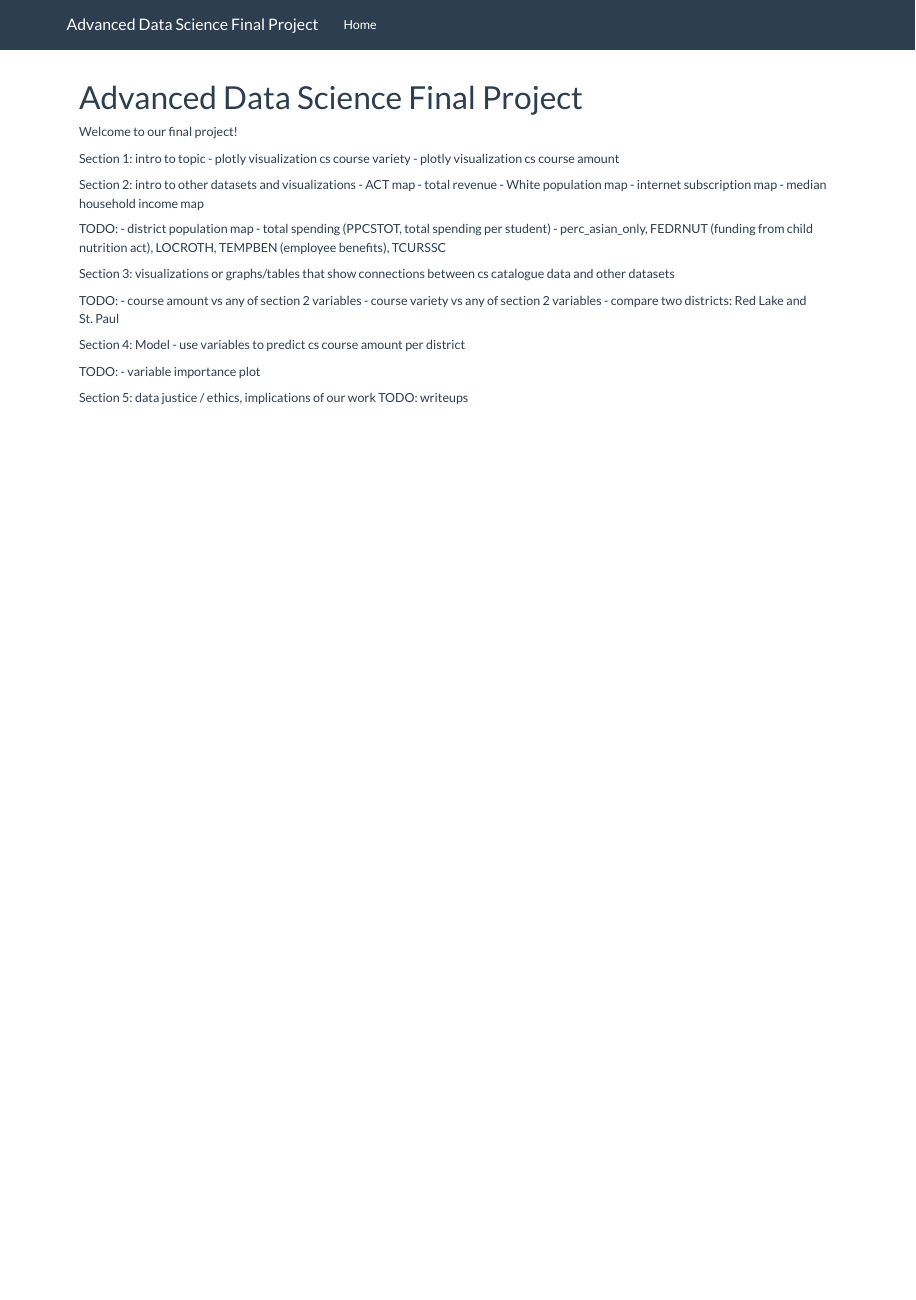
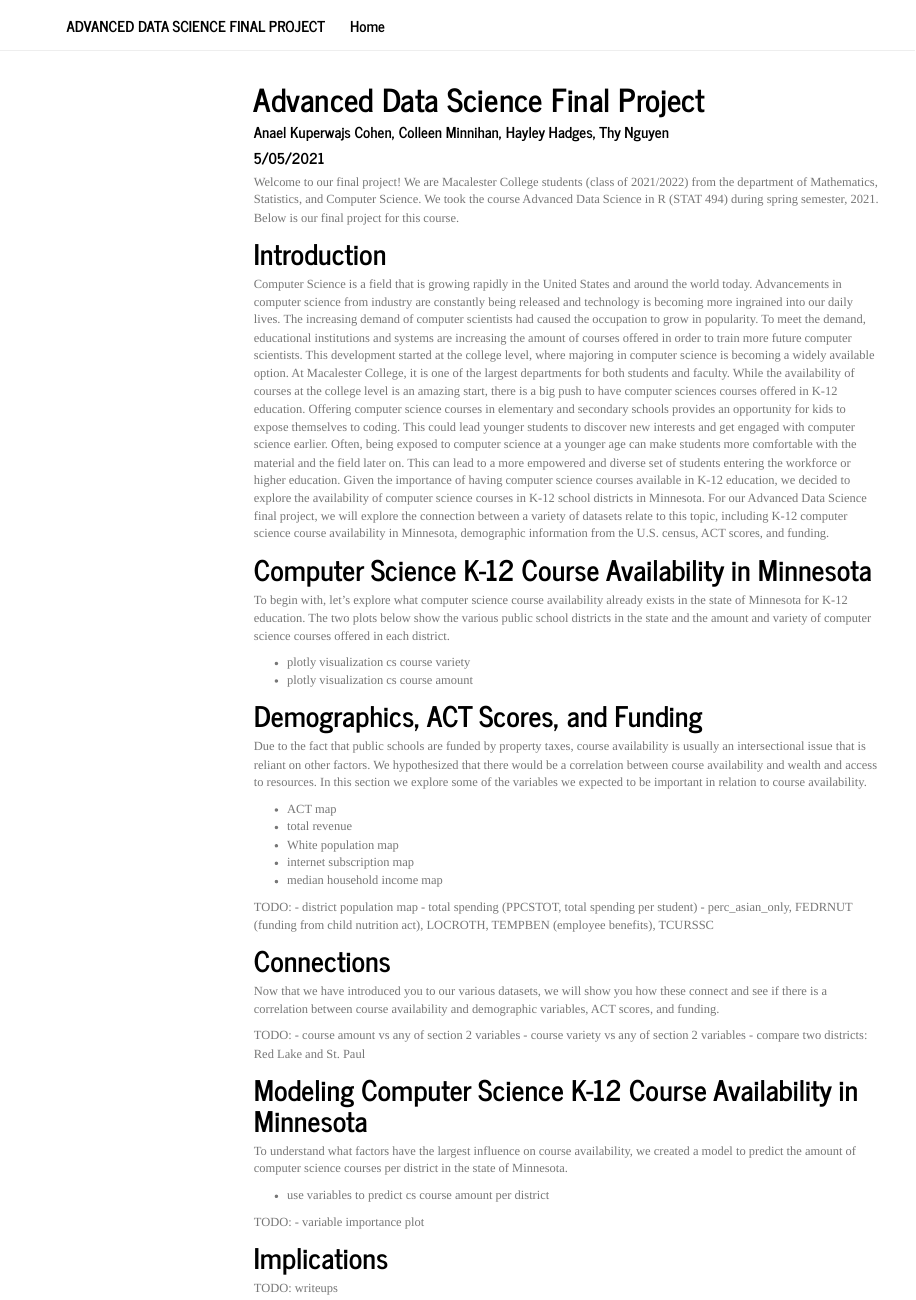
Before and after one commit to anaelkuperwajs/STAT494-Final-Project, an R Markdown document (Website/index.Rmd): the page in a window 1100 px wide, from its top. Rendered offline with R 4.5, knitr and Pandoc, with nearby package versions; menus at the side of the page are left out.

Commit message:
More updates

```diff
--- a/Website/_site.yml
+++ b/Website/_site.yml
@@ -5,4 +5,6 @@ navbar:
     href: index.html
 output:
   html_document:
-    theme: flatly
+    theme: journal
+    toc: true
+    toc_float: true
--- a/Website/index.Rmd
+++ b/Website/index.Rmd
@@ -1,15 +1,30 @@
 ---
 title: "Advanced Data Science Final Project"
+author: "Anael Kuperwajs Cohen, Colleen Minnihan, Hayley Hadges, Thy Nguyen"
+date: "5/05/2021"
 output: html_document
 ---
 
-Welcome to our final project!
+Welcome to our final project! We are Macalester College students (class of 2021/2022) from the department of Mathematics, Statistics, and Computer Science. We took the course Advanced Data Science in R (STAT 494) during spring semester, 2021. Below is our final project for this course.
 
-Section 1: intro to topic
+
+# Introduction
+
+Computer Science is a field that is growing rapidly in the United States and around the world today. Advancements in computer science from industry are constantly being released and technology is becoming more ingrained into our daily lives. The increasing demand of computer scientists had caused the occupation to grow in popularity. To meet the demand, educational institutions and systems are increasing the amount of courses offered in order to train more future computer scientists. This development started at the college level, where majoring in computer science is becoming a widely available option. At Macalester College, it is one of the largest departments for both students and faculty. While the availability of courses at the college level is an amazing start, there is a big push to have computer sciences courses offered in K-12 education. Offering computer science courses in elementary and secondary schools provides an opportunity for kids to expose themselves to coding. This could lead younger students to discover new interests and get engaged with computer science earlier. Often, being exposed to computer science at a younger age can make students more comfortable with the material and the field later on. This can lead to a more empowered and diverse set of students entering the workforce or higher education. Given the importance of having computer science courses available in K-12 education, we decided to explore the availability of computer science courses in K-12 school districts in Minnesota. For our Advanced Data Science final project, we will explore the connection between a variety of datasets relate to this topic, including K-12 computer science course availability in Minnesota, demographic information from the U.S. census, ACT scores, and funding.
+
+
+# Computer Science K-12 Course Availability in Minnesota
+
+To begin with, let's explore what computer science course availability already exists in the state of Minnesota for K-12 education. The two plots below show the various public school districts in the state and the amount and variety of computer science courses offered in each district.
+
 - plotly visualization cs course variety
 - plotly visualization cs course amount
 
-Section 2: intro to other datasets and visualizations
+
+# Demographics, ACT Scores, and Funding
+
+Due to the fact that public schools are funded by property taxes, course availability is usually an intersectional issue that is reliant on other factors. We hypothesized that there would be a correlation between course availability and wealth and access to resources. In this section we explore some of the variables we expected to be important in relation to course availability.
+
 - ACT map
 - total revenue
 - White population map
@@ -21,18 +36,26 @@ TODO:
 - total spending (PPCSTOT, total spending per student)
 - perc_asian_only, FEDRNUT (funding from child nutrition act), LOCROTH, TEMPBEN (employee benefits), TCURSSC
 
-Section 3: visualizations or graphs/tables that show connections between cs catalogue data and other datasets
+
+# Connections
+
+Now that we have introduced you to our various datasets, we will show you how these connect and see if there is a correlation between course availability and demographic variables, ACT scores, and funding.
 
 TODO:
 - course amount vs any of section 2 variables
 - course variety vs any of section 2 variables
 - compare two districts: Red Lake and St. Paul
 
-Section 4: Model
+
+# Modeling Computer Science K-12 Course Availability in Minnesota
+
+To understand what factors have the largest influence on course availability, we created a model to predict the amount of computer science courses per district in the state of Minnesota.
+
 - use variables to predict cs course amount per district
 
 TODO:
 - variable importance plot
 
-Section 5: data justice / ethics, implications of our work
+
+# Implications
 TODO: writeups
```
Also changed, not shown: behind_the_scenes.Rmd (+2 -2 lines), README.md, 18 other files.
